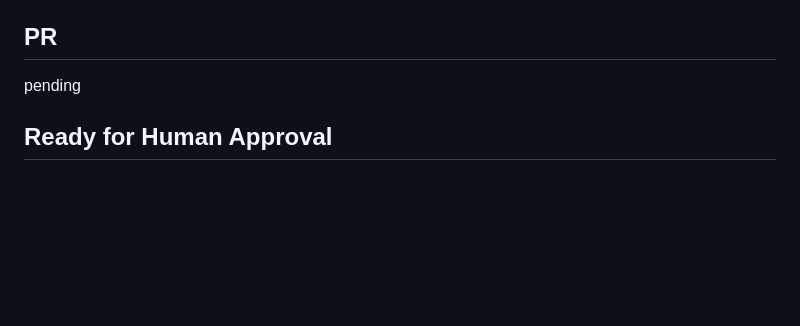
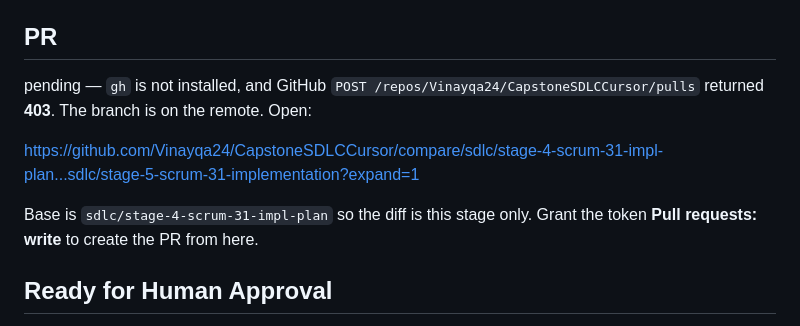
Before and after one commit to Vinayqa24/CapstoneSDLCCursor, a Markdown page: docs/sdlc/05-implementation-response.md, the part around the change. GitHub-like rendering; blank space fills up the shorter version.

Commit message:
Record the Stage 5 compare URL after the pull API returned 403.
Reviewers can open the baseline viewer diff from the implementation-plan branch.

Co-authored-by: Cursor <cursoragent@cursor.com>

```diff
--- a/docs/sdlc/05-implementation-response.md
+++ b/docs/sdlc/05-implementation-response.md
@@ -80,7 +80,11 @@ Playwright MCP was not available in this session, and the Chromium binary was no
 
 ## PR
 
-pending
+pending — `gh` is not installed, and GitHub `POST /repos/Vinayqa24/CapstoneSDLCCursor/pulls` returned **403**. The branch is on the remote. Open:
+
+https://github.com/Vinayqa24/CapstoneSDLCCursor/compare/sdlc/stage-4-scrum-31-impl-plan...sdlc/stage-5-scrum-31-implementation?expand=1
+
+Base is `sdlc/stage-4-scrum-31-impl-plan` so the diff is this stage only. Grant the token **Pull requests: write** to create the PR from here.
 
 ## Ready for Human Approval
 
```
